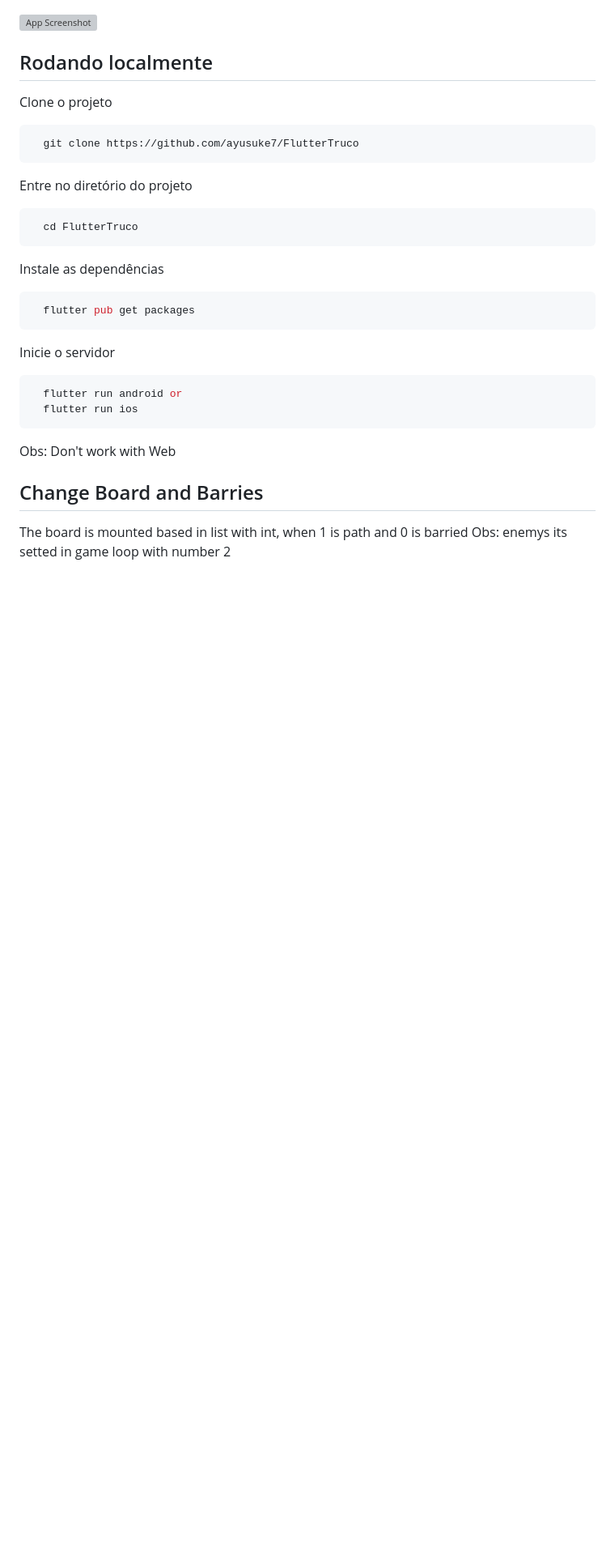
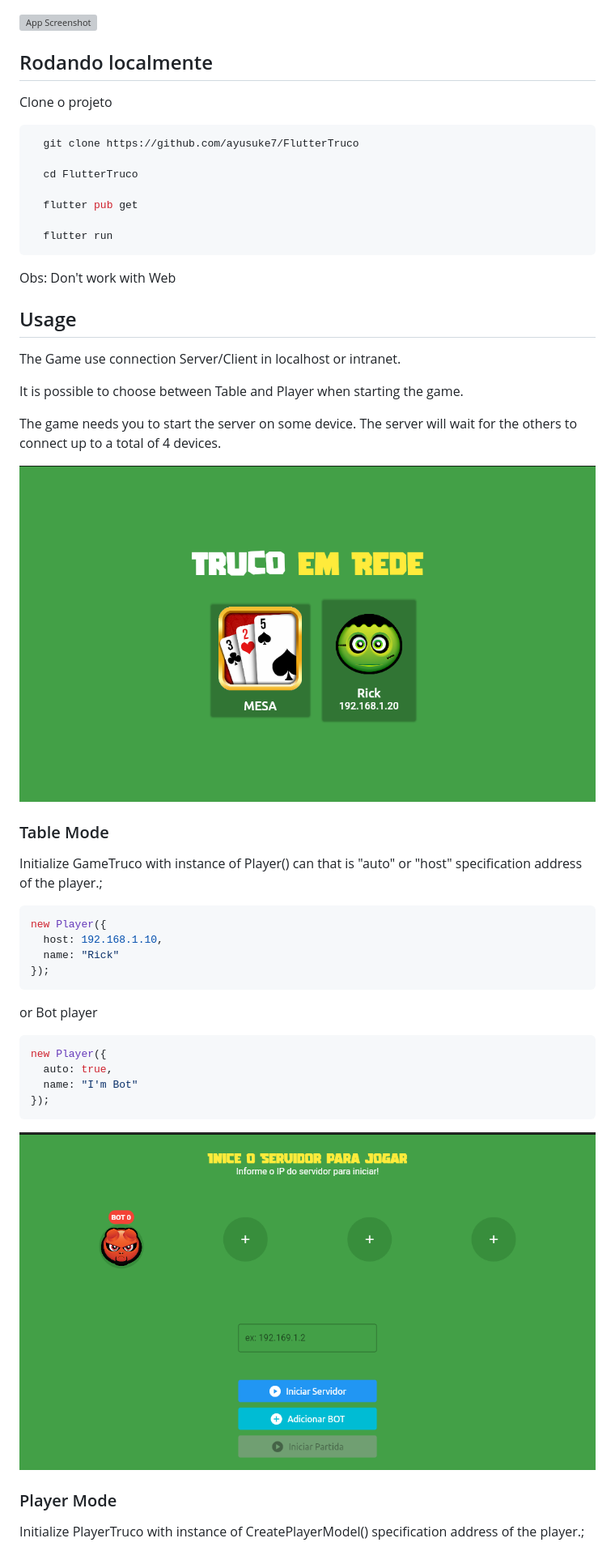
Before and after one commit to ayusuke7/flutter_truco, a Markdown page: README.md, the part around the change printed below. Shown: that part at 81% size. Rendered like a GitHub page; pictures changed too: .github/server.png (added), .github/start.png (added); blank space fills up the shorter version; grey boxes are pictures that could not be loaded.

Commit message:
update README and set menupage for start widget

````diff
--- a/README.md
+++ b/README.md
@@ -18,30 +18,50 @@ Clone o projeto
 
 ```bash
   git clone https://github.com/ayusuke7/FlutterTruco
-```
 
-Entre no diretório do projeto
+  cd FlutterTruco
 
-```bash
-  cd FlutterTruco
-```
+  flutter pub get
 
-Instale as dependências
-
-```bash
-  flutter pub get packages
-```
-
-Inicie o servidor
-
-```bash
-  flutter run android or
-  flutter run ios
+  flutter run
 ```
 
 Obs: Don't work with Web
 
-## Change Board and Barries
+## Usage
 
-The board is mounted based in list with int, when 1 is path and 0 is barried
-Obs: enemys its setted in game loop with number 2
+The Game use connection Server/Client in localhost or intranet.
+
+It is possible to choose between Table and Player when starting the game.
+
+The game needs you to start the server on some device. The server will wait for the others to connect up to a total of 4 devices.
+
+![App Screenshot](./.github/start.png)
+
+### Table Mode
+
+Initialize GameTruco with instance of Player() can that is "auto" or "host" specification address of the player.;
+
+```dart
+new Player({
+  host: 192.168.1.10,
+  name: "Rick"
+});
+```
+
+or Bot player
+
+```dart
+new Player({
+  auto: true,
+  name: "I'm Bot"
+});
+```
+
+![App Screenshot](./.github/server.png)
+
+### Player Mode
+
+Initialize PlayerTruco with instance of CreatePlayerModel()
+specification address of the player.;
+
````
Also changed, not shown: other parts of README.md (+12 -0 lines), .github/menu.png (added), .github/player.png (added), .github/table.png (added), 4 other files.
